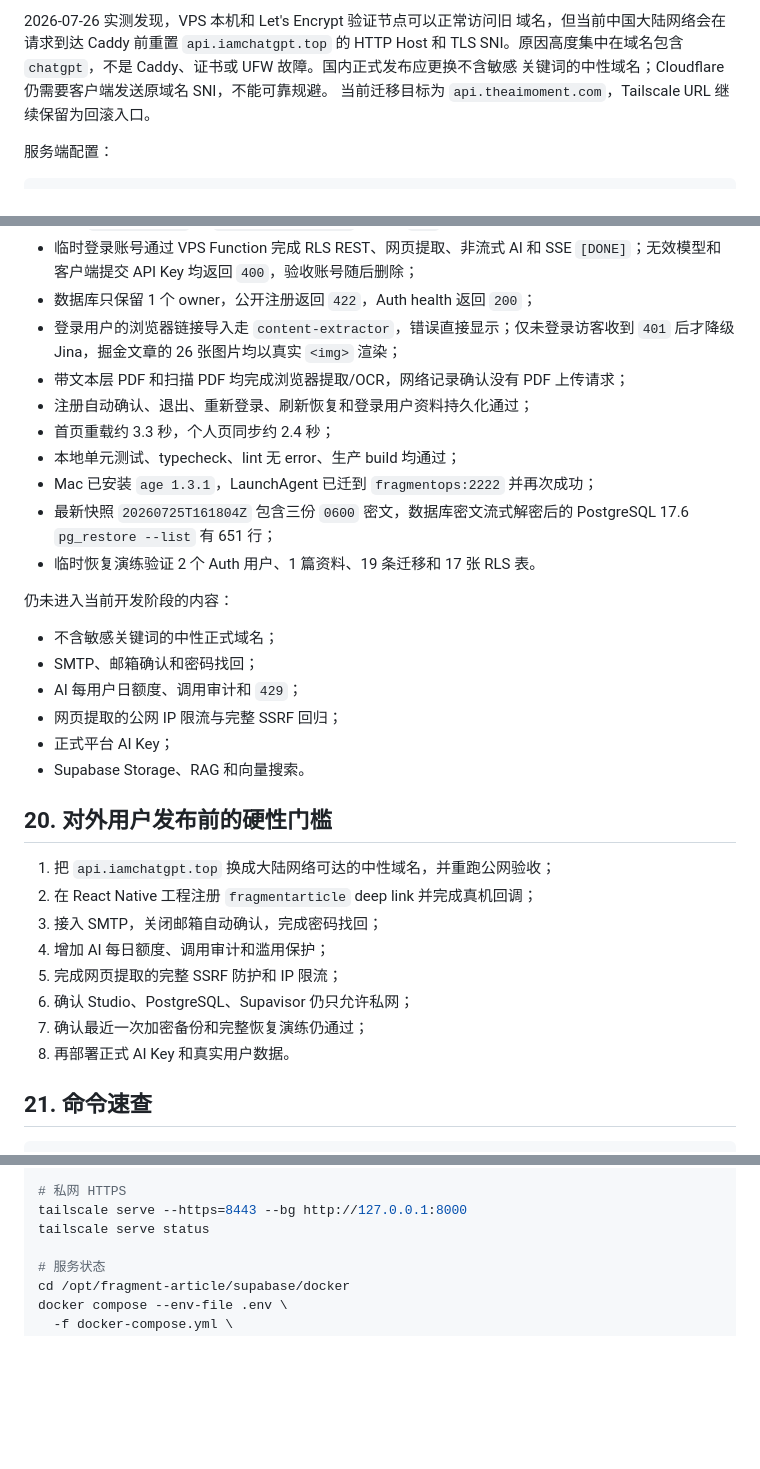
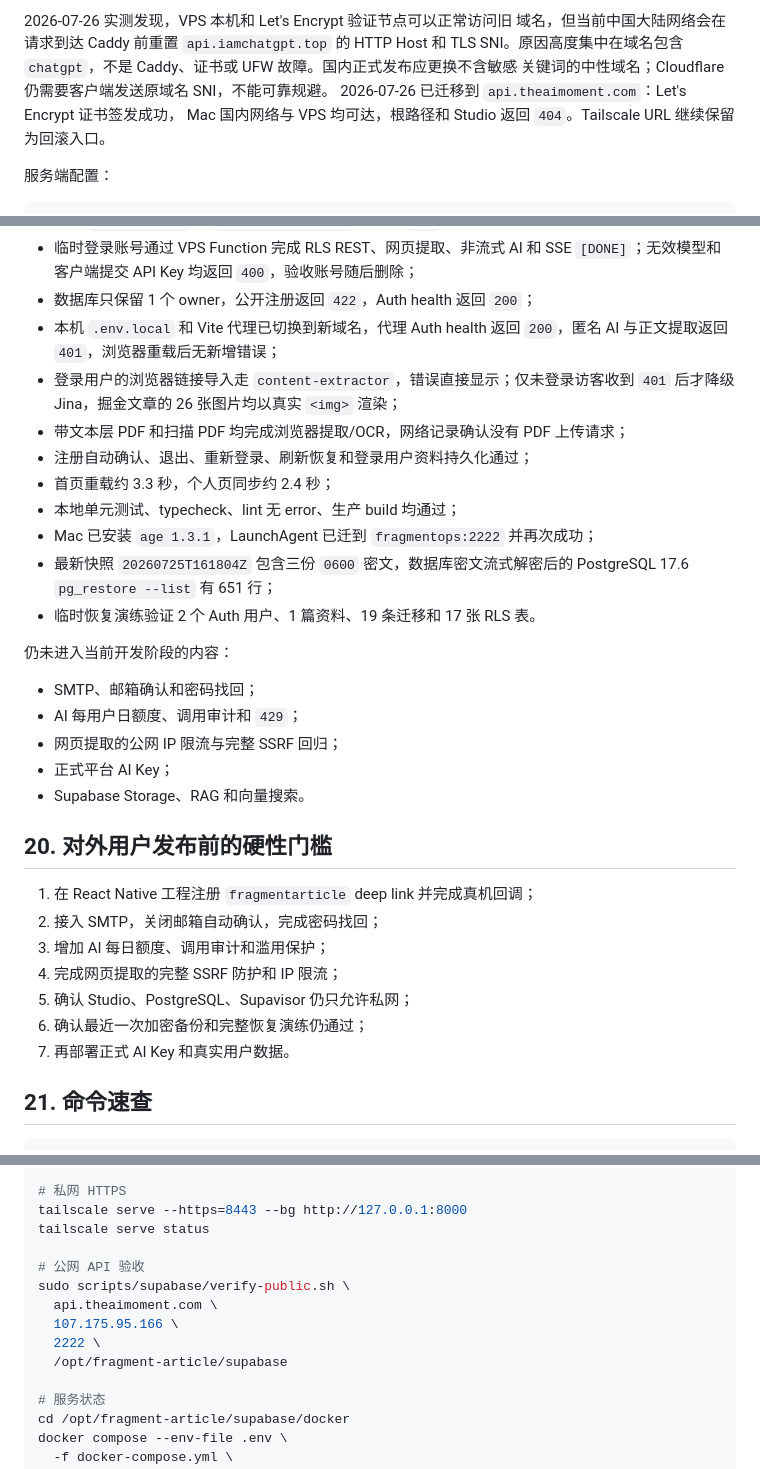
Before and after one commit to sumaliqinghua/fragmentstudy, a Markdown page: Docs/Supabase自托管搭建与Unity接入实战.md, 3 parts joined by grey strips. Rendered like a GitHub page; blank space fills up the shorter version.

```diff
--- a/Docs/Supabase自托管搭建与Unity接入实战.md
+++ b/Docs/Supabase自托管搭建与Unity接入实战.md
@@ -1251,7 +1251,9 @@ React Native 工程必须在 iOS 和 Android 中注册同一个 `fragmentarticle
 `api.iamchatgpt.top` 的 HTTP Host 和 TLS SNI。原因高度集中在域名包含
 `chatgpt`，不是 Caddy、证书或 UFW 故障。国内正式发布应更换不含敏感
 关键词的中性域名；Cloudflare 仍需要客户端发送原域名 SNI，不能可靠规避。
-当前迁移目标为 `api.theaimoment.com`，Tailscale URL 继续保留为回滚入口。
+2026-07-26 已迁移到 `api.theaimoment.com`：Let's Encrypt 证书签发成功，
+Mac 国内网络与 VPS 均可达，根路径和 Studio 返回 `404`。Tailscale URL
+继续保留为回滚入口。
 
 服务端配置：
 
@@ -1335,6 +1337,7 @@ Cloudflare、删除 Tailscale、Storage、Realtime、原始 PDF 上传和 RAG
 - 匿名 `openai-proxy` 和 `content-extractor` 均返回 `401`；
 - 临时登录账号通过 VPS Function 完成 RLS REST、网页提取、非流式 AI 和 SSE `[DONE]`；无效模型和客户端提交 API Key 均返回 `400`，验收账号随后删除；
 - 数据库只保留 1 个 owner，公开注册返回 `422`，Auth health 返回 `200`；
+- 本机 `.env.local` 和 Vite 代理已切换到新域名，代理 Auth health 返回 `200`，匿名 AI 与正文提取返回 `401`，浏览器重载后无新增错误；
 - 登录用户的浏览器链接导入走 `content-extractor`，错误直接显示；仅未登录访客收到 `401` 后才降级 Jina，掘金文章的 26 张图片均以真实 `<img>` 渲染；
 - 带文本层 PDF 和扫描 PDF 均完成浏览器提取/OCR，网络记录确认没有 PDF 上传请求；
 - 注册自动确认、退出、重新登录、刷新恢复和登录用户资料持久化通过；
@@ -1346,7 +1349,6 @@ Cloudflare、删除 Tailscale、Storage、Realtime、原始 PDF 上传和 RAG
 
 仍未进入当前开发阶段的内容：
 
-- 不含敏感关键词的中性正式域名；
 - SMTP、邮箱确认和密码找回；
 - AI 每用户日额度、调用审计和 `429`；
 - 网页提取的公网 IP 限流与完整 SSRF 回归；
@@ -1355,14 +1357,13 @@ Cloudflare、删除 Tailscale、Storage、Realtime、原始 PDF 上传和 RAG
 
 ## 20. 对外用户发布前的硬性门槛
 
-1. 把 `api.iamchatgpt.top` 换成大陆网络可达的中性域名，并重跑公网验收；
-2. 在 React Native 工程注册 `fragmentarticle` deep link 并完成真机回调；
-3. 接入 SMTP，关闭邮箱自动确认，完成密码找回；
-4. 增加 AI 每日额度、调用审计和滥用保护；
-5. 完成网页提取的完整 SSRF 防护和 IP 限流；
-6. 确认 Studio、PostgreSQL、Supavisor 仍只允许私网；
-7. 确认最近一次加密备份和完整恢复演练仍通过；
-8. 再部署正式 AI Key 和真实用户数据。
+1. 在 React Native 工程注册 `fragmentarticle` deep link 并完成真机回调；
+2. 接入 SMTP，关闭邮箱自动确认，完成密码找回；
+3. 增加 AI 每日额度、调用审计和滥用保护；
+4. 完成网页提取的完整 SSRF 防护和 IP 限流；
+5. 确认 Studio、PostgreSQL、Supavisor 仍只允许私网；
+6. 确认最近一次加密备份和完整恢复演练仍通过；
+7. 再部署正式 AI Key 和真实用户数据。
 
 ## 21. 命令速查
 
@@ -1395,6 +1396,13 @@ sudo scripts/supabase/verify-private.sh \
 # 私网 HTTPS
 tailscale serve --https=8443 --bg http://127.0.0.1:8000
 tailscale serve status
+
+# 公网 API 验收
+sudo scripts/supabase/verify-public.sh \
+  api.theaimoment.com \
+  107.175.95.166 \
+  2222 \
+  /opt/fragment-article/supabase
 
 # 服务状态
 cd /opt/fragment-article/supabase/docker
```
Also changed, not shown: other parts of Docs/Supabase自托管搭建与Unity接入实战.md (+2 -2 lines), infra/supabase/README.md (+8 -8 lines), 1 other file.
